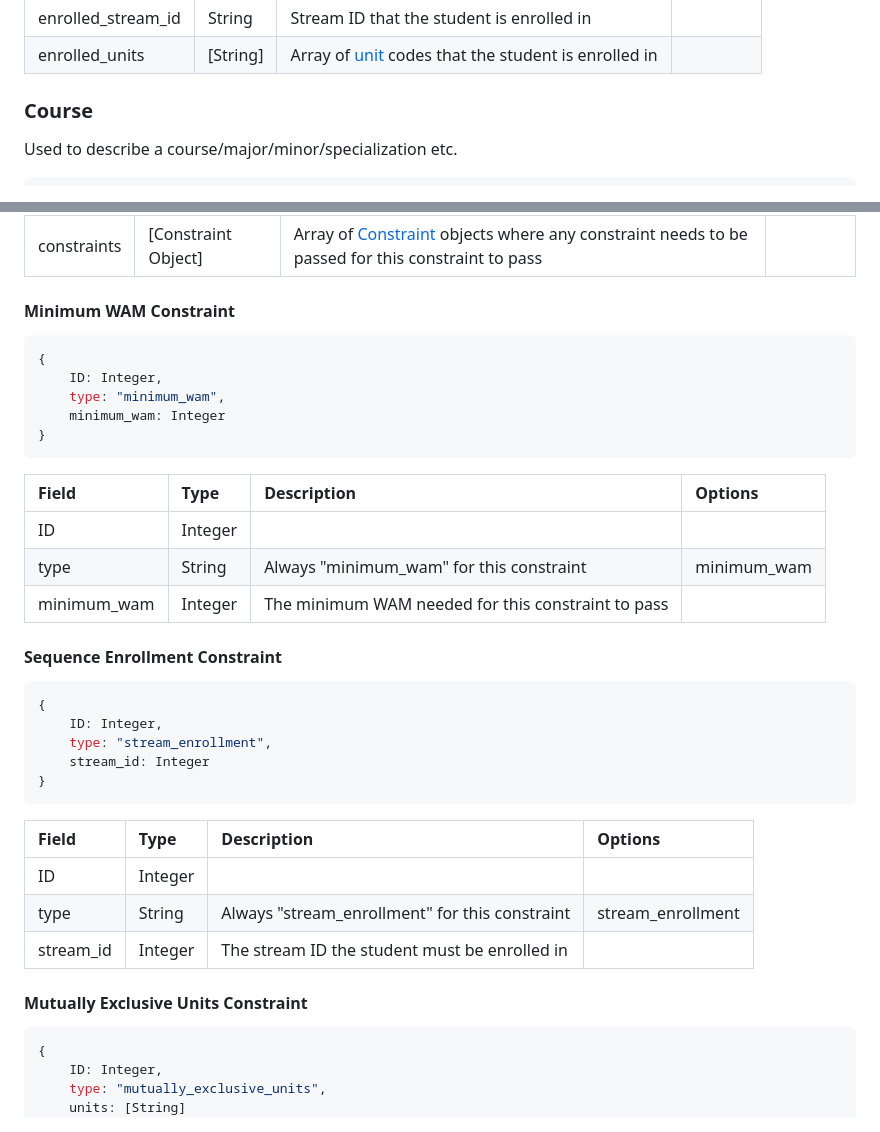
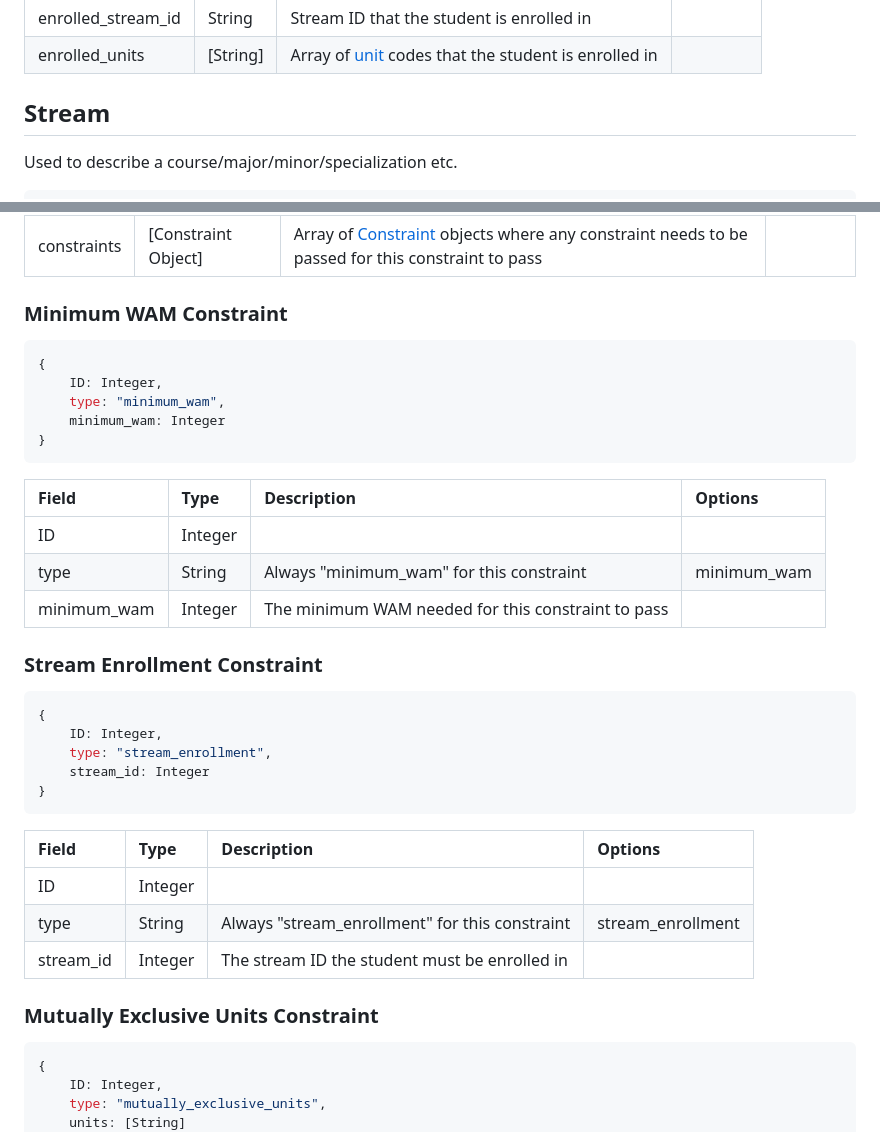
Before and after one commit to thoth-tech/CourseFlow, a Markdown page: Documentation/database_schema.md, 2 parts joined by grey strips. Rendered like a GitHub page.

````diff
--- a/Documentation/database_schema.md
+++ b/Documentation/database_schema.md
@@ -16,7 +16,7 @@
 | enrolled_stream_id|String|Stream ID that the student is enrolled in||
 | enrolled_units|[String]|Array of [unit](#unit) codes that the student is enrolled in||
 
-### Course
+## Stream
 Used to describe a course/major/minor/specialization etc.
 ```js
 {
@@ -101,7 +101,7 @@ All constraint documents will have this in common
 | type        | String              |Always "pass_all" for this constraint|pass_all|
 | constraints | [Constraint Object] |Array of [Constraint](#constraints) objects where any constraint needs to be passed for this constraint to pass||
 
-#### Minimum WAM Constraint
+### Minimum WAM Constraint
 
 ```js
 {
@@ -116,7 +116,7 @@ All constraint documents will have this in common
 | type        | String        |Always "minimum_wam" for this constraint|minimum_wam|
 | minimum_wam | Integer       |The minimum WAM needed for this constraint to pass|           |
 
-#### Sequence Enrollment Constraint
+### Stream Enrollment Constraint
 
 ```js
 {
@@ -131,7 +131,7 @@ All constraint documents will have this in common
 | type      | String              |Always "stream_enrollment" for this constraint|stream_enrollment|
 | stream_id | Integer             |The stream ID the student must be enrolled in|           |
 
-#### Mutually Exclusive Units Constraint
+### Mutually Exclusive Units Constraint
 
 ```js
 {
````
Also changed, not shown: other parts of Documentation/database_schema.md (+10 -10 lines).
